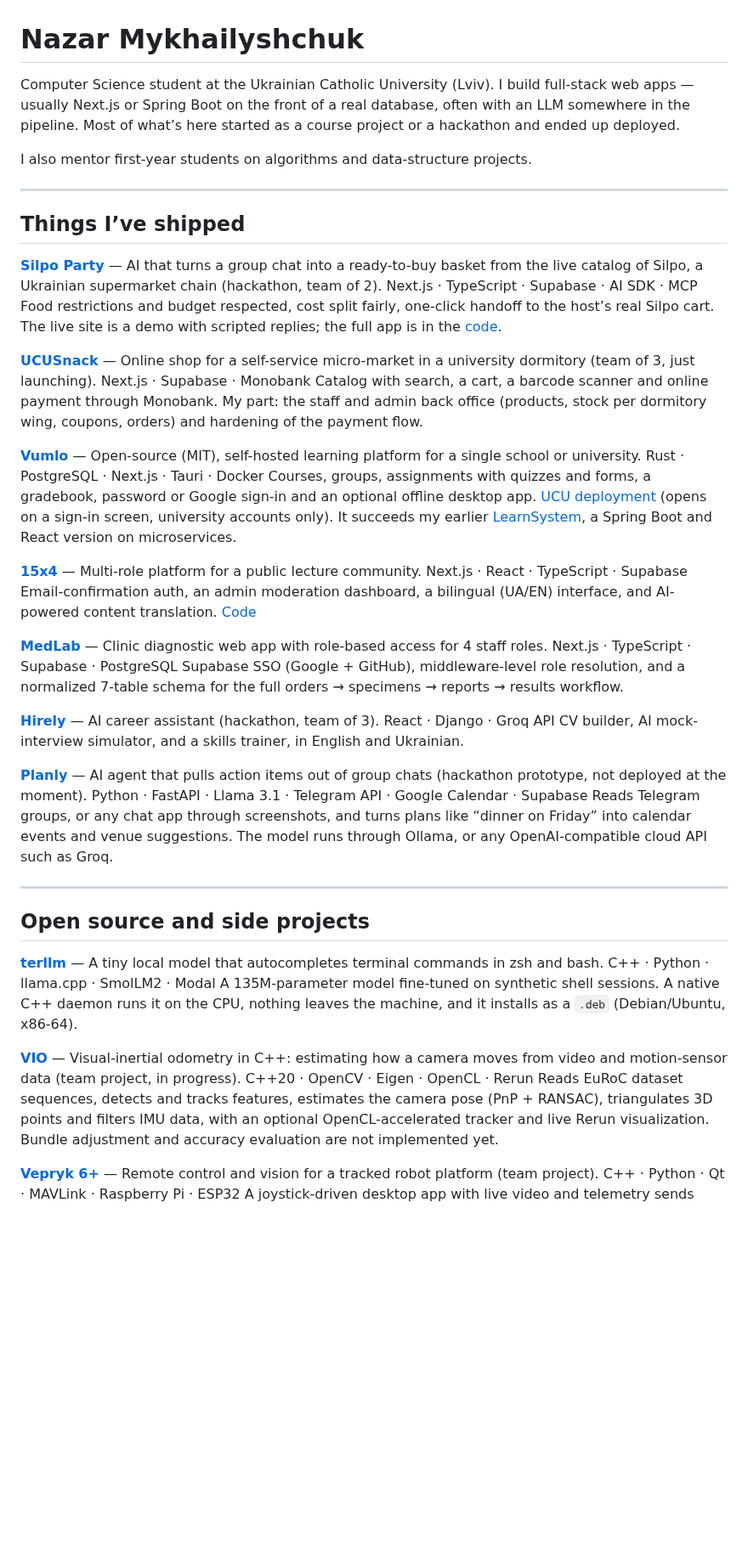
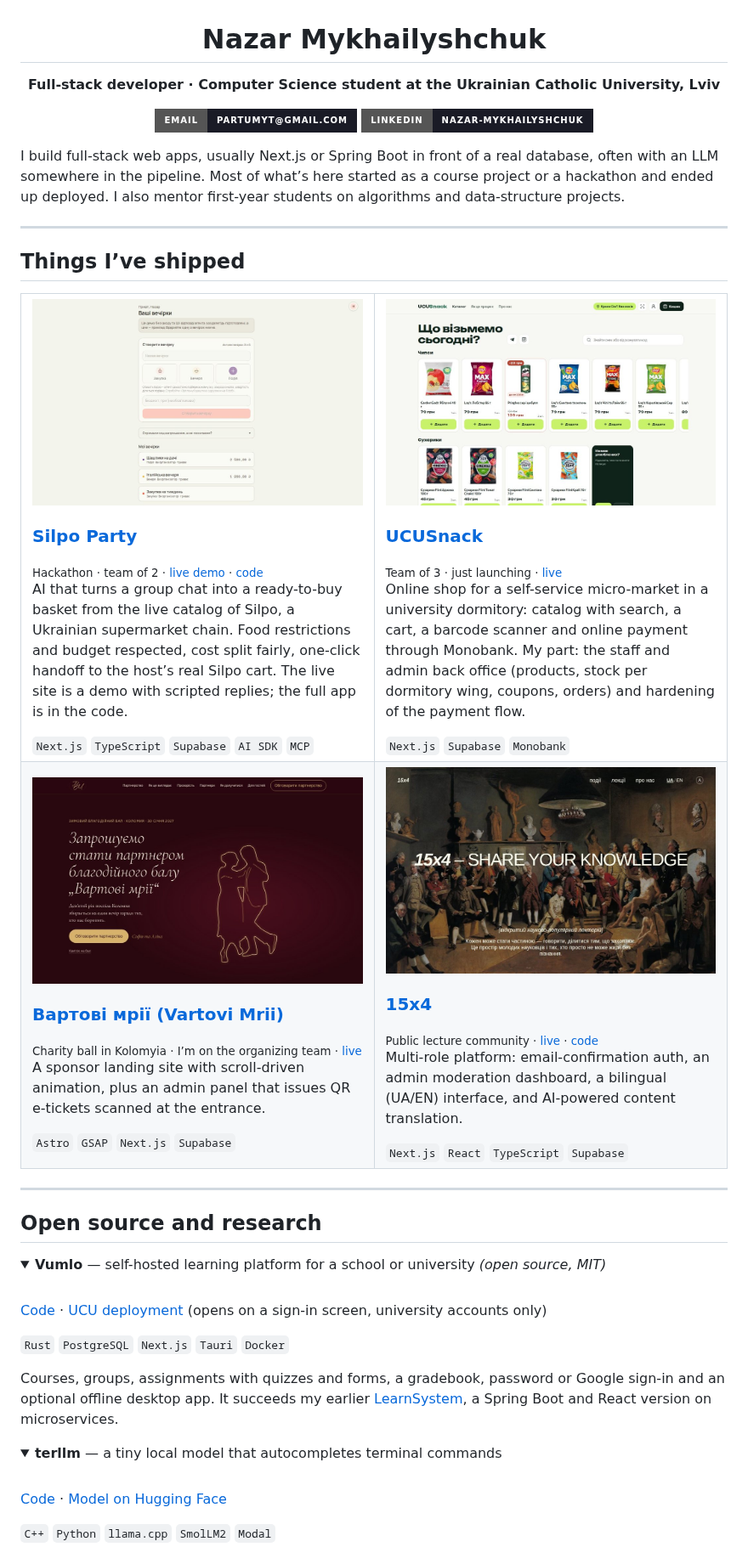
Before and after one commit to partum55/partum55, a Markdown page: README.md, the part around one of its changes. Shown at 85% size. GitHub-like rendering; pictures changed too: assets/15x4.jpg (added), assets/silpo-party.jpg (added), assets/ucusnack.jpg (added); badges without logos; blank space fills up the shorter version.

Commit message:
README v2: project cards with screenshots, collapsible sections, tool icons

```diff
--- a/README.md
+++ b/README.md
@@ -1,52 +3,74 @@
 # Nazar Mykhailyshchuk
 
-Computer Science student at the Ukrainian Catholic University (Lviv). I build full-stack web apps — usually Next.js or Spring Boot on the front of a real database, often with an LLM somewhere in the pipeline. Most of what’s here started as a course project or a hackathon and ended up deployed.
+**Full-stack developer · Computer Science student at the Ukrainian Catholic University, Lviv**
 
-I also mentor first-year students on algorithms and data-structure projects.
+[![Email](https://img.shields.io/badge/Email-partumyt%40gmail.com-1a1b26?style=for-the-badge&logo=gmail&logoColor=7aa2f7)](mailto:partumyt@gmail.com)
+[![LinkedIn](https://img.shields.io/badge/LinkedIn-nazar--mykhailyshchuk-1a1b26?style=for-the-badge&logo=linkedin&logoColor=7aa2f7)](https://linkedin.com/in/nazar-mykhailyshchuk)
+
+</div>
+
+I build full-stack web apps, usually Next.js or Spring Boot in front of a real database, often with an LLM somewhere in the pipeline. Most of what’s here started as a course project or a hackathon and ended up deployed. I also mentor first-year students on algorithms and data-structure projects.
 
 -----
 
 ## Things I’ve shipped
 
-**[Silpo Party](https://www.silpoparty.app)** — AI that turns a group chat into a ready-to-buy basket from the live catalog of Silpo, a Ukrainian supermarket chain (hackathon, team of 2).
-Next.js · TypeScript · Supabase · AI SDK · MCP
-Food restrictions and budget respected, cost split fairly, one-click handoff to the host’s real Silpo cart. The live site is a demo with scripted replies; the full app is in the [code](https://github.com/partum55/silpo_party).
-
-**[UCUSnack](https://ucusnack.app)** — Online shop for a self-service micro-market in a university dormitory (team of 3, just launching).
-Next.js · Supabase · Monobank
-Catalog with search, a cart, a barcode scanner and online payment through Monobank. My part: the staff and admin back office (products, stock per dormitory wing, coupons, orders) and hardening of the payment flow.
-
-**[Vumlo](https://github.com/Vumlo/vumlo-core)** — Open-source (MIT), self-hosted learning platform for a single school or university.
-Rust · PostgreSQL · Next.js · Tauri · Docker
-Courses, groups, assignments with quizzes and forms, a gradebook, password or Google sign-in and an optional offline desktop app. [UCU deployment](https://vumlo-ucu.vercel.app) (opens on a sign-in screen, university accounts only). It succeeds my earlier [LearnSystem](https://github.com/partum55/LearnSystem), a Spring Boot and React version on microservices.
-
-**[15x4](https://15x4.vercel.app)** — Multi-role platform for a public lecture community.
-Next.js · React · TypeScript · Supabase
-Email-confirmation auth, an admin moderation dashboard, a bilingual (UA/EN) interface, and AI-powered content translation. [Code](https://github.com/partum55/15x4)
-
-**[MedLab](https://github.com/partum55/medlab)** — Clinic diagnostic web app with role-based access for 4 staff roles.
-Next.js · TypeScript · Supabase · PostgreSQL
-Supabase SSO (Google + GitHub), middleware-level role resolution, and a normalized 7-table schema for the full orders → specimens → reports → results workflow.
-
-**[Hirely](https://github.com/partum55/hirely)** — AI career assistant (hackathon, team of 3).
-React · Django · Groq API
-CV builder, AI mock-interview simulator, and a skills trainer, in English and Ukrainian.
-
-**[Planly](https://github.com/partum55/planly)** — AI agent that pulls action items out of group chats (hackathon prototype, not deployed at the moment).
-Python · FastAPI · Llama 3.1 · Telegram API · Google Calendar · Supabase
-Reads Telegram groups, or any chat app through screenshots, and turns plans like “dinner on Friday” into calendar events and venue suggestions. The model runs through Ollama, or any OpenAI-compatible cloud API such as Groq.
+<table>
+<tr>
+<td width="50%" valign="top">
+<a href="https://www.silpoparty.app"><img src="assets/silpo-party.jpg" alt="Silpo Party"></a>
+<h3><a href="https://www.silpoparty.app">Silpo Party</a></h3>
+<sub>Hackathon · team of 2 · <a href="https://www.silpoparty.app">live demo</a> · <a href="https://github.com/partum55/silpo_party">code</a></sub>
+<p>AI that turns a group chat into a ready-to-buy basket from the live catalog of Silpo, a Ukrainian supermarket chain. Food restrictions and budget respected, cost split fairly, one-click handoff to the host’s real Silpo cart. The live site is a demo with scripted replies; the full app is in the code.</p>
+<code>Next.js</code> <code>TypeScript</code> <code>Supabase</code> <code>AI SDK</code> <code>MCP</code>
+</td>
+<td width="50%" valign="top">
+<a href="https://ucusnack.app"><img src="assets/ucusnack.jpg" alt="UCUSnack"></a>
+<h3><a href="https://ucusnack.app">UCUSnack</a></h3>
+<sub>Team of 3 · just launching · <a href="https://ucusnack.app">live</a></sub>
+<p>Online shop for a self-service micro-market in a university dormitory: catalog with search, a cart, a barcode scanner and online payment through Monobank. My part: the staff and admin back office (products, stock per dormitory wing, coupons, orders) and hardening of the payment flow.</p>
+<code>Next.js</code> <code>Supabase</code> <code>Monobank</code>
+</td>
+</tr>
+<tr>
+<td width="50%" valign="top">
+<a href="https://vartovimrii.vercel.app"><img src="assets/vartovi-mrii.jpg" alt="Vartovi Mrii"></a>
+<h3><a href="https://vartovimrii.vercel.app">Вартові мрії (Vartovi Mrii)</a></h3>
+<sub>Charity ball in Kolomyia · I’m on the organizing team · <a href="https://vartovimrii.vercel.app">live</a></sub>
+<p>A sponsor landing site with scroll-driven animation, plus an admin panel that issues QR e-tickets scanned at the entrance.</p>
+<code>Astro</code> <code>GSAP</code> <code>Next.js</code> <code>Supabase</code>
+</td>
+<td width="50%" valign="top">
+<a href="https://15x4.vercel.app"><img src="assets/15x4.jpg" alt="15x4"></a>
+<h3><a href="https://15x4.vercel.app">15x4</a></h3>
+<sub>Public lecture community · <a href="https://15x4.vercel.app">live</a> · <a href="https://github.com/partum55/15x4">code</a></sub>
+<p>Multi-role platform: email-confirmation auth, an admin moderation dashboard, a bilingual (UA/EN) interface, and AI-powered content translation.</p>
+<code>Next.js</code> <code>React</code> <code>TypeScript</code> <code>Supabase</code>
+</td>
+</tr>
+</table>
 
 -----
 
-## Open source and side projects
+## Open source and research
 
-**[terllm](https://github.com/partum55/terllm)** — A tiny local model that autocompletes terminal commands in zsh and bash.
-C++ · Python · llama.cpp · SmolLM2 · Modal
-A 135M-parameter model fine-tuned on synthetic shell sessions. A native C++ daemon runs it on the CPU, nothing leaves the machine, and it installs as a `.deb` (Debian/Ubuntu, x86-64).
+<details open>
+<summary><b>Vumlo</b> — self-hosted learning platform for a school or university <i>(open source, MIT)</i></summary>
+<br>
 
-**[VIO](https://github.com/partum55/vio)** — Visual-inertial odometry in C++: estimating how a camera moves from video and motion-sensor data (team project, in progress).
-C++20 · OpenCV · Eigen · OpenCL · Rerun
-Reads EuRoC dataset sequences, detects and tracks features, estimates the camera pose (PnP + RANSAC), triangulates 3D points and filters IMU data, with an optional OpenCL-accelerated tracker and live Rerun visualization. Bundle adjustment and accuracy evaluation are not implemented yet.
+[Code](https://github.com/Vumlo/vumlo-core) · [UCU deployment](https://vumlo-ucu.vercel.app) (opens on a sign-in screen, university accounts only)
 
-**[Vepryk 6+](https://github.com/partum55/vepryk6plus)** — Remote control and vision for a tracked robot platform (team project).
-C++ · Python · Qt · MAVLink · Raspberry Pi · ESP32
+`Rust` `PostgreSQL` `Next.js` `Tauri` `Docker`
+
+Courses, groups, assignments with quizzes and forms, a gradebook, password or Google sign-in and an optional offline desktop app. It succeeds my earlier [LearnSystem](https://github.com/partum55/LearnSystem), a Spring Boot and React version on microservices.
+
+</details>
+
+<details open>
+<summary><b>terllm</b> — a tiny local model that autocompletes terminal commands</summary>
+<br>
+
+[Code](https://github.com/partum55/terllm) · [Model on Hugging Face](https://huggingface.co/partum/terllm)
+
+`C++` `Python` `llama.cpp` `SmolLM2` `Modal`
+
```
Also changed, not shown: other parts of README.md (+80 -16 lines).
